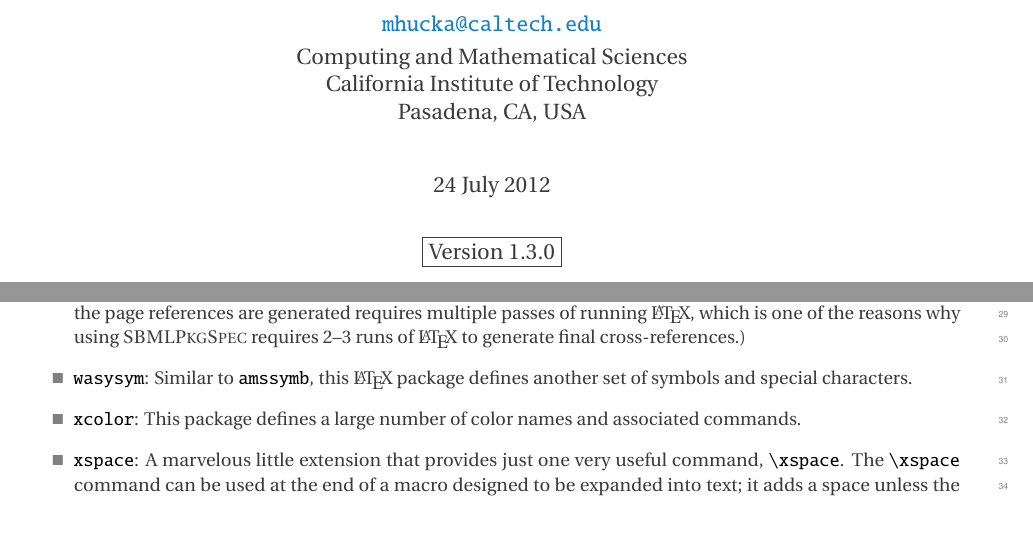
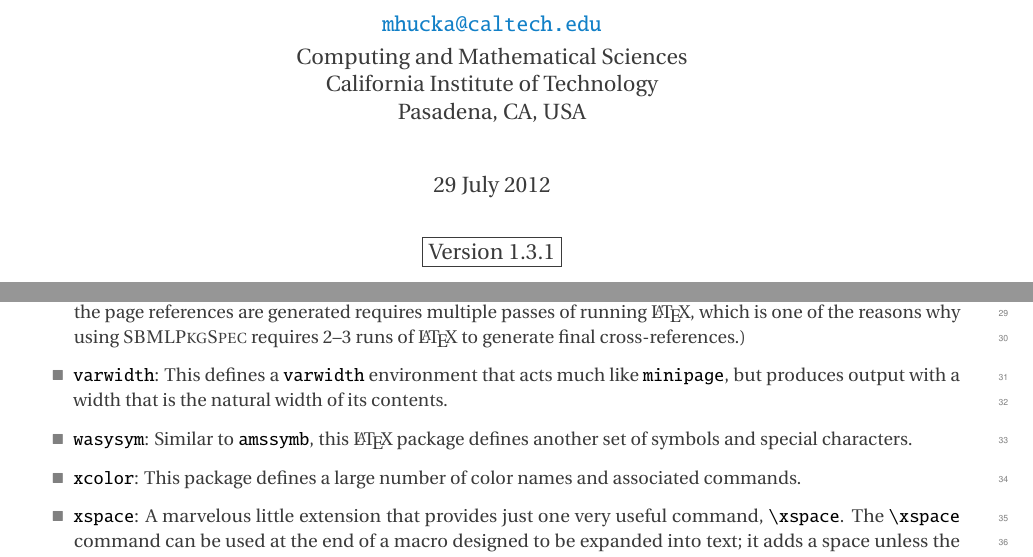
Before and after one commit to sbmlteam/specifications-tex, a LaTeX document (sbmlpkgspec/sbmlpkgspec-doc.tex): two parts of pages 1 and 15 of 17, joined at a grey line, cut so that both start at the same text, the shorter picture padded with empty space. Compiled offline with pdfLaTeX.

Commit message:
Added mention of newly added latex package, varwidth, and incremented the version number.

```diff
--- a/sbmlpkgspec/sbmlpkgspec-doc.tex
+++ b/sbmlpkgspec/sbmlpkgspec-doc.tex
@@ -52,8 +52,8 @@
 \begin{document}
 
 \packageTitle{\latex Class for SBML Package Specifications}
-\packageVersion{Version 1.3.0}
-\packageVersionDate{24 July 2012}
+\packageVersion{Version 1.3.1}
+\packageVersionDate{29 July 2012}
 
 \title{\sbmlpkghead: A \latex Class for SBML Level~3
   \texorpdfstring{\\[3pt]}{}\mbox{Package Specification Documents}}
@@ -1103,6 +1103,10 @@ learn more about them.  Documentation is available at CTAN
   multiple passes of running \latex, which is one of the reasons why using
   \sbmlpkg requires 2--3 runs of \latex to generate final cross-references.)
 
+\item \texttt{varwidth}: This defines a \texttt{varwidth} environment that
+  acts much like \texttt{minipage}, but produces output with a width that is
+  the natural width of its contents.
+
 \item \texttt{wasysym}: Similar to \texttt{amssymb}, this \latex package
   defines another set of symbols and special characters.
 
```
